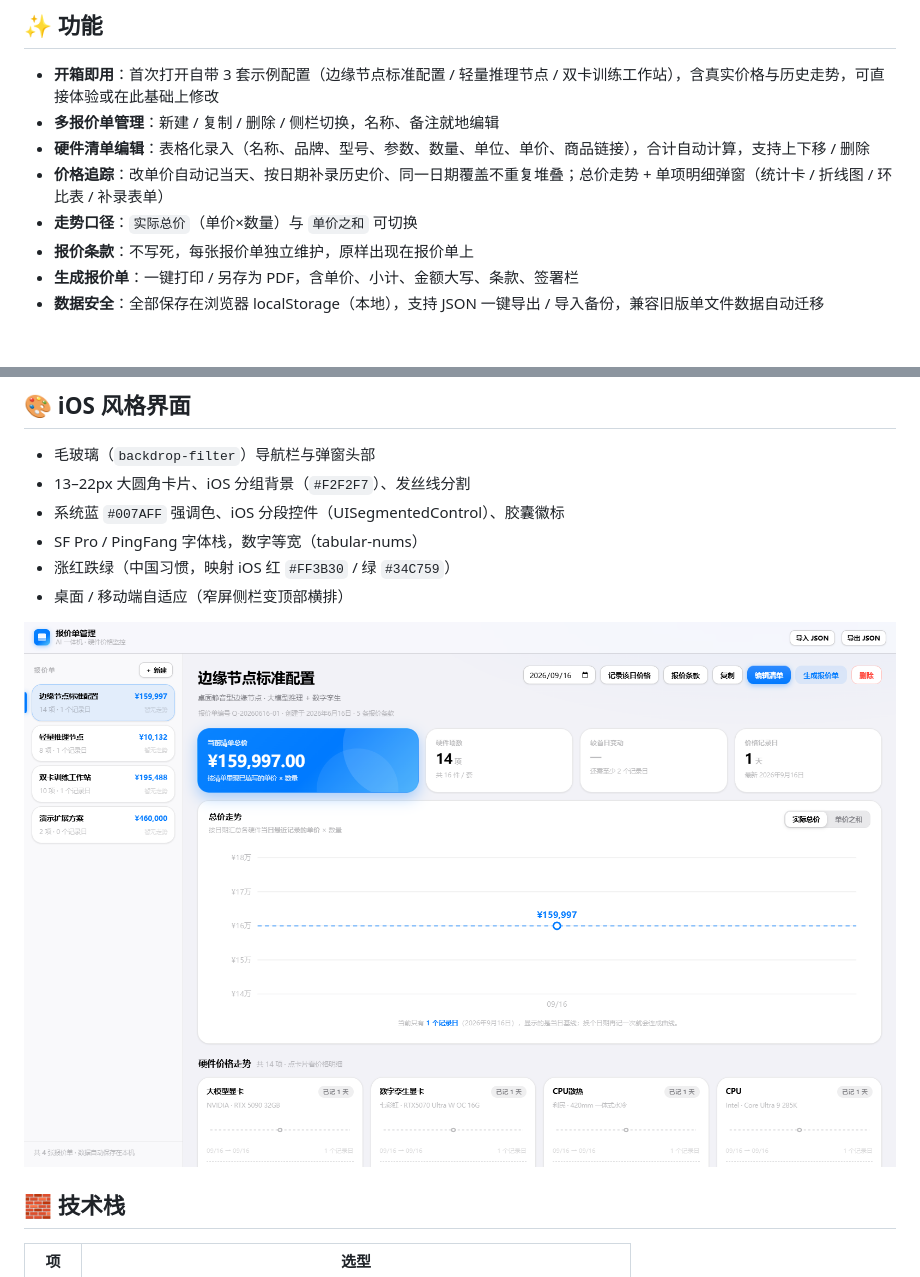
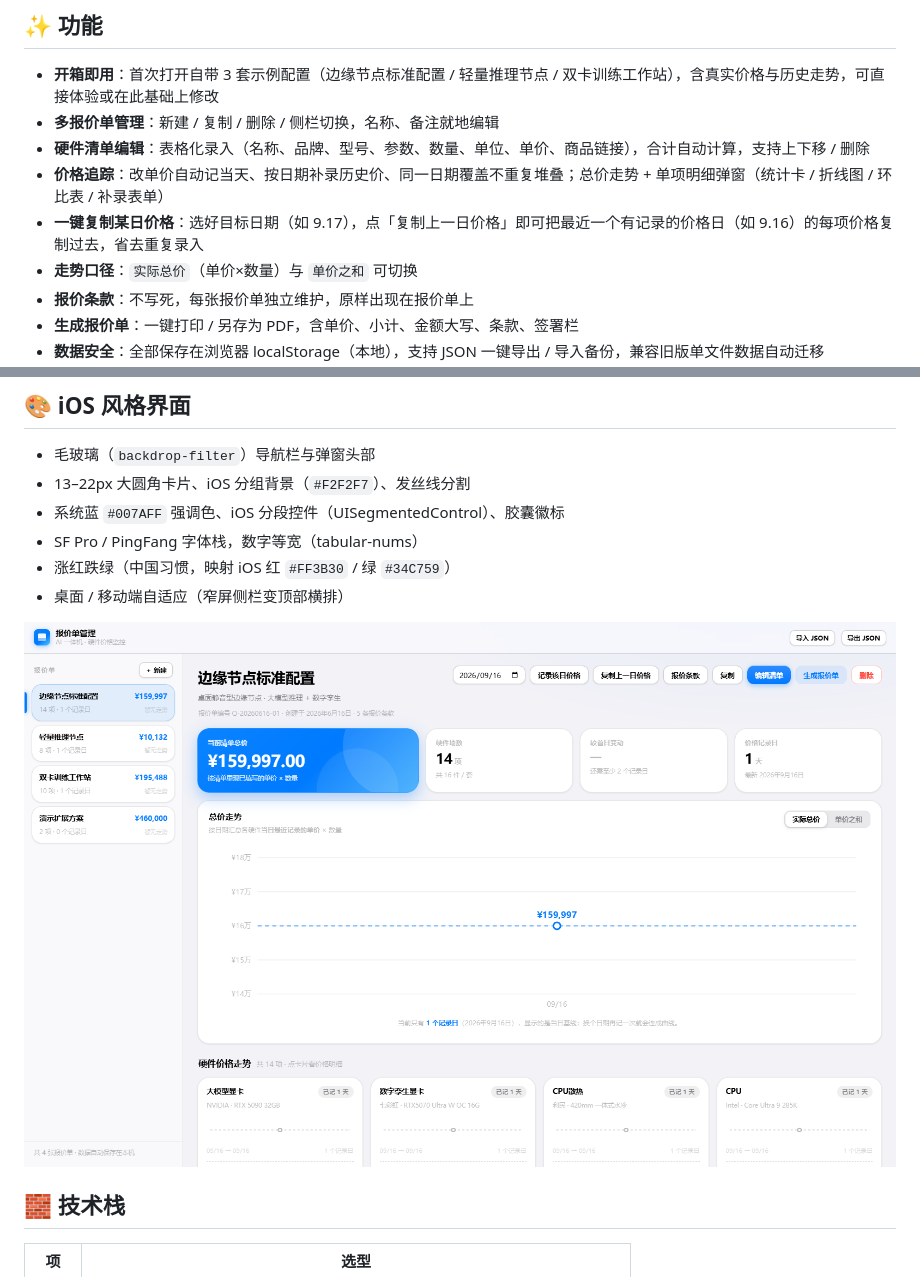
Before and after one commit to 1218594966/ai-hardware-price-monitor, a Markdown page: README.md, 2 parts joined by grey strips. Rendered like a GitHub page; pictures changed too: docs/dashboard.png; blank space fills up the shorter version.

Commit message:
feat: 新增「复制上一日价格」——把最近一个价格记录日的每项价格一键复制到目标日期
- store 新增 prevPriceDate / copyDate（只复制目标日前已记录价格的项）
- 看板与编辑清单各加「复制上一日价格」按钮，覆盖前确认、无源日期提示
- 新增回归测试组 14；README 更新

```diff
--- a/README.md
+++ b/README.md
@@ -10,6 +10,7 @@
 - **多报价单管理**：新建 / 复制 / 删除 / 侧栏切换，名称、备注就地编辑
 - **硬件清单编辑**：表格化录入（名称、品牌、型号、参数、数量、单位、单价、商品链接），合计自动计算，支持上下移 / 删除
 - **价格追踪**：改单价自动记当天、按日期补录历史价、同一日期覆盖不重复堆叠；总价走势 + 单项明细弹窗（统计卡 / 折线图 / 环比表 / 补录表单）
+- **一键复制某日价格**：选好目标日期（如 9.17），点「复制上一日价格」即可把最近一个有记录的价格日（如 9.16）的每项价格复制过去，省去重复录入
 - **走势口径**：`实际总价`（单价×数量）与 `单价之和` 可切换
 - **报价条款**：不写死，每张报价单独立维护，原样出现在报价单上
 - **生成报价单**：一键打印 / 另存为 PDF，含单价、小计、金额大写、条款、签署栏
```
Also changed, not shown: 6 other files.
